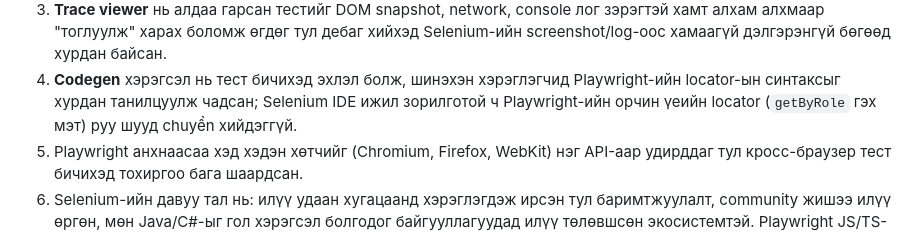
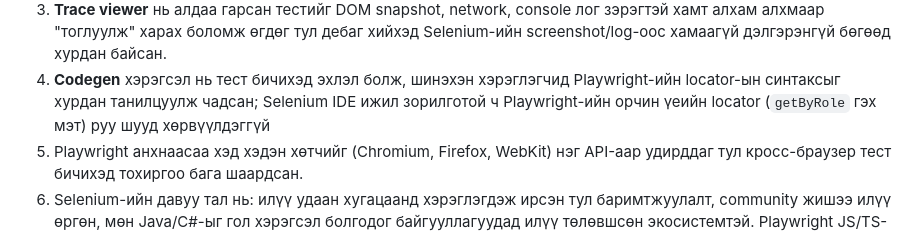
Before and after one commit to manlaibayar1230/-1-UI-Playwright, a Markdown page: README.md, the part around the change. Rendered like a GitHub page.

Commit message:
Fix README wording

```diff
--- a/README.md
+++ b/README.md
@@ -68,7 +68,7 @@ npx playwright show-trace test-results/**/trace.zip
    screenshot/log-оос хамаагүй дэлгэрэнгүй бөгөөд хурдан байсан.
 4. **Codegen** хэрэгсэл нь тест бичихэд эхлэл болж, шинэхэн хэрэглэгчид Playwright-ийн
    locator-ын синтаксыг хурдан танилцуулж чадсан; Selenium IDE ижил зорилготой ч
-   Playwright-ийн орчин үеийн locator (`getByRole` гэх мэт) руу шууд chuyển хийдэггүй.
+   Playwright-ийн орчин үеийн locator (`getByRole` гэх мэт) руу шууд хөрвүүлдэггүй
 5. Playwright анхнаасаа хэд хэдэн хөтчийг (Chromium, Firefox, WebKit) нэг API-аар удирддаг
    тул кросс-браузер тест бичихэд тохиргоо бага шаардсан.
 6. Selenium-ийн давуу тал нь: илүү удаан хугацаанд хэрэглэгдэж ирсэн тул баримтжуулалт,
```
